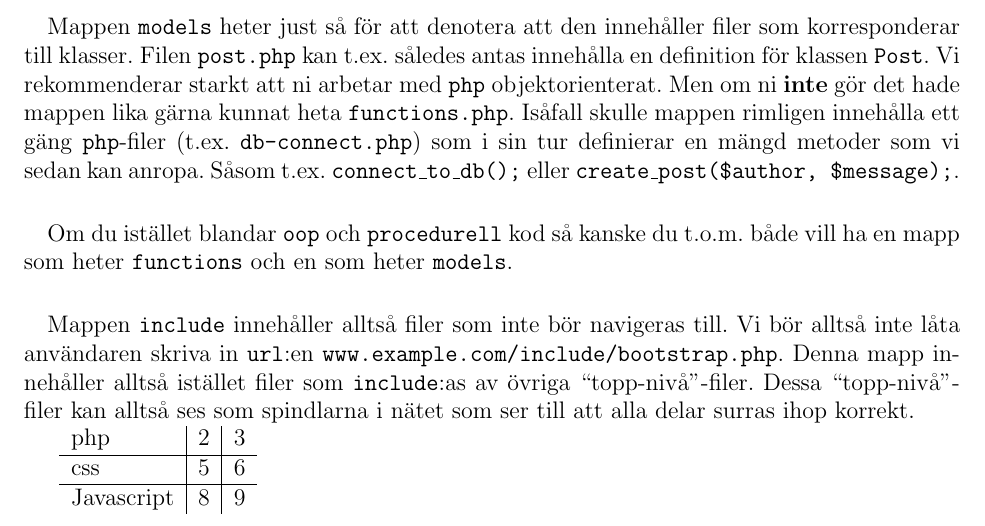
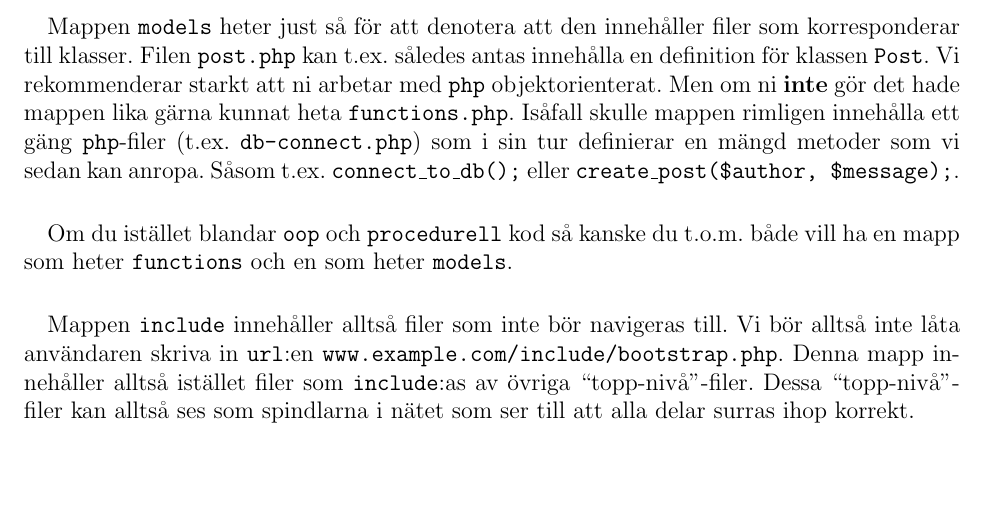
Before and after one commit to BinaryHeart/EServicesAndWebprograming, a LaTeX document (docs/final-handin/final-handin.tex): part of page 3 of 3, cut so that both start at the same text, the shorter picture padded with empty space. Compiled offline with pdfLaTeX.

Commit message:
Remove grading tabular, for now

```diff
--- a/docs/final-handin/final-handin.tex
+++ b/docs/final-handin/final-handin.tex
@@ -144,14 +144,4 @@ Mappen \texttt{include} innehåller alltså filer som inte bör navigeras till.
 
 
 
-
-\begin{tabular}{ l | c | r }
-  php & 2 & 3 \\ \hline
-  css & 5 & 6 \\ \hline
-  Javascript & 8 & 9 \\
-\end{tabular}
-
-
-
-
 \end{document}
```
Also changed, not shown: docs/final-handin/final-handin.pdf.
